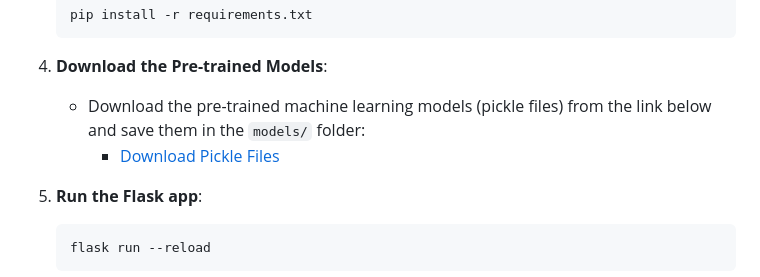
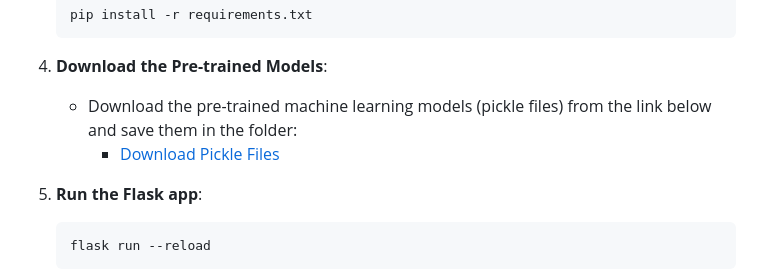
Before and after one commit to KrishBhimani/YouTube-Comments-Analyzer, a Markdown page: README.md, the part around the change. Rendered like a GitHub page.

````diff
--- a/README.md
+++ b/README.md
@@ -33,8 +33,8 @@ To run the app locally, follow these steps:
     ```
 
 4. **Download the Pre-trained Models**:
-    - Download the pre-trained machine learning models (pickle files) from the link below and save them in the `models/` folder:
-      - [Download Pickle Files]([your-download-link-here](https://drive.google.com/drive/folders/1Q4jxmyvuJ4bUNJbbK3j3MNX0V2eLQDGx?usp=sharing))
+    - Download the pre-trained machine learning models (pickle files) from the link below and save them in the folder:
+      - [Download Pickle Files]([https://drive.google.com/drive/folders/1Q4jxmyvuJ4bUNJbbK3j3MNX0V2eLQDGx?usp=sharing])
 
 5. **Run the Flask app**:
     ```bash
````
